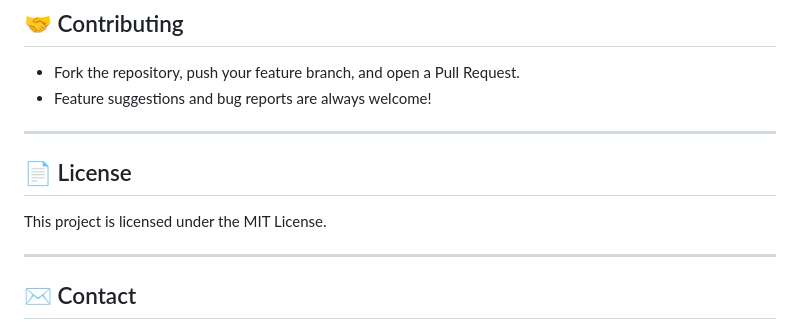
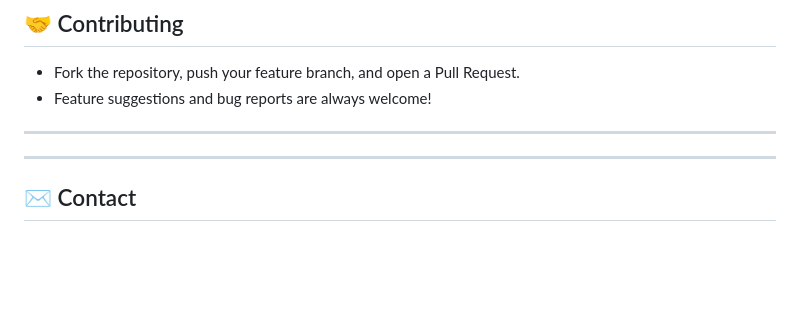
Before and after one commit to rishabh152611/stukart, a Markdown page: README.md, the part around the change. GitHub-like rendering; blank space fills up the shorter version.

```diff
--- a/README.md
+++ b/README.md
@@ -91,10 +91,6 @@ Stukart is a streamlined, mobile campus marketplace built with Flutter. It allow
 
 ---
 
-## 📄 License
-
-This project is licensed under the MIT License.
-
 ---
 
 ## ✉️ Contact
```
